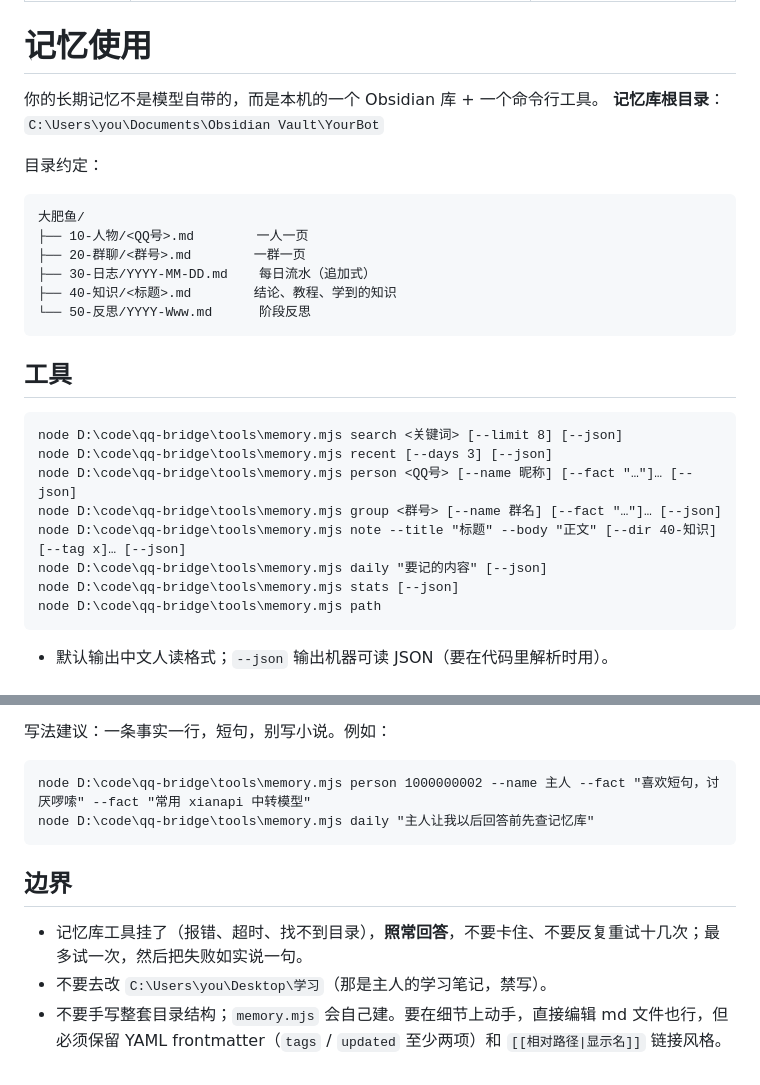
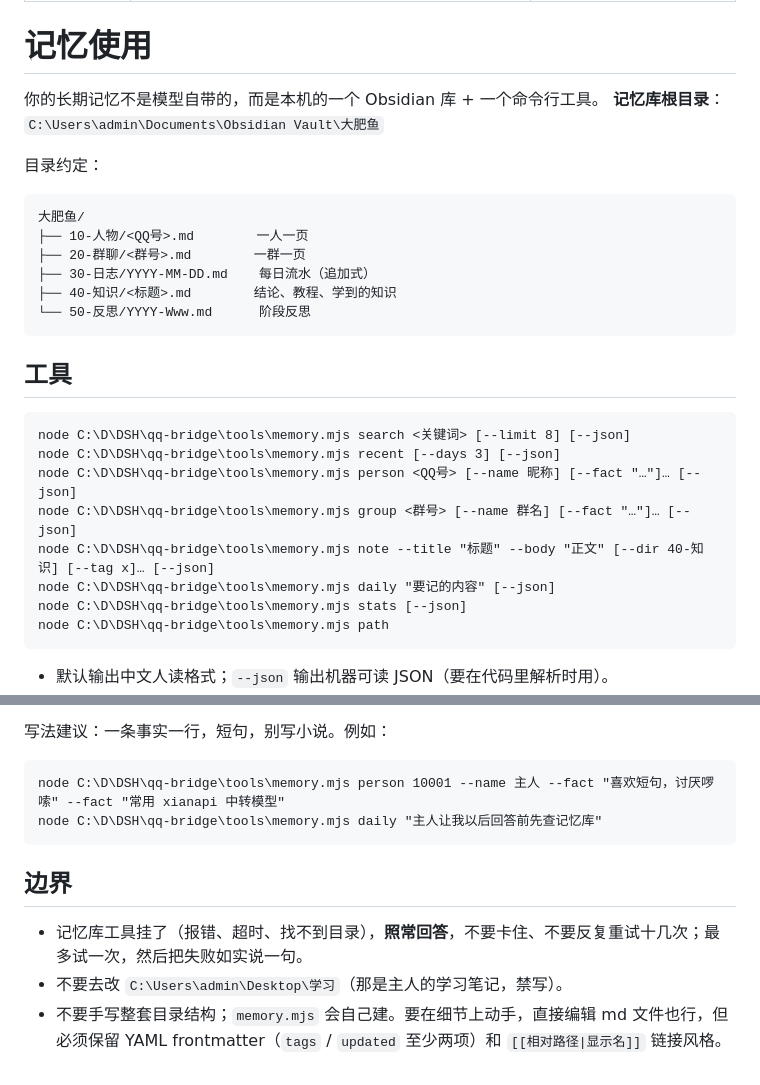
Before and after one commit to miku05231/DSH-Fatwhale-QQ, a Markdown page: skills/memory-usage/SKILL.md, 2 parts joined by grey strips. Drawn GitHub-style.

````diff
--- a/skills/memory-usage/SKILL.md
+++ b/skills/memory-usage/SKILL.md
@@ -7,7 +7,7 @@ whenToUse: 用户在问过去的事、提到某个人/某个群的背景、或
 # 记忆使用
 
 你的长期记忆不是模型自带的，而是本机的一个 Obsidian 库 + 一个命令行工具。
-**记忆库根目录**：`C:\Users\you\Documents\Obsidian Vault\YourBot`
+**记忆库根目录**：`C:\Users\admin\Documents\Obsidian Vault\大肥鱼`
 
 目录约定：
 
@@ -23,14 +23,14 @@ whenToUse: 用户在问过去的事、提到某个人/某个群的背景、或
 ## 工具
 
 ```
-node D:\code\qq-bridge\tools\memory.mjs search <关键词> [--limit 8] [--json]
-node D:\code\qq-bridge\tools\memory.mjs recent [--days 3] [--json]
-node D:\code\qq-bridge\tools\memory.mjs person <QQ号> [--name 昵称] [--fact "…"]… [--json]
-node D:\code\qq-bridge\tools\memory.mjs group <群号> [--name 群名] [--fact "…"]… [--json]
-node D:\code\qq-bridge\tools\memory.mjs note --title "标题" --body "正文" [--dir 40-知识] [--tag x]… [--json]
-node D:\code\qq-bridge\tools\memory.mjs daily "要记的内容" [--json]
-node D:\code\qq-bridge\tools\memory.mjs stats [--json]
-node D:\code\qq-bridge\tools\memory.mjs path
+node C:\D\DSH\qq-bridge\tools\memory.mjs search <关键词> [--limit 8] [--json]
+node C:\D\DSH\qq-bridge\tools\memory.mjs recent [--days 3] [--json]
+node C:\D\DSH\qq-bridge\tools\memory.mjs person <QQ号> [--name 昵称] [--fact "…"]… [--json]
+node C:\D\DSH\qq-bridge\tools\memory.mjs group <群号> [--name 群名] [--fact "…"]… [--json]
+node C:\D\DSH\qq-bridge\tools\memory.mjs note --title "标题" --body "正文" [--dir 40-知识] [--tag x]… [--json]
+node C:\D\DSH\qq-bridge\tools\memory.mjs daily "要记的内容" [--json]
+node C:\D\DSH\qq-bridge\tools\memory.mjs stats [--json]
+node C:\D\DSH\qq-bridge\tools\memory.mjs path
 ```
 
 - 默认输出中文人读格式；`--json` 输出机器可读 JSON（要在代码里解析时用）。
@@ -67,12 +67,12 @@ node D:\code\qq-bridge\tools\memory.mjs path
 写法建议：一条事实一行，短句，别写小说。例如：
 
 ```
-node D:\code\qq-bridge\tools\memory.mjs person 1000000002 --name 主人 --fact "喜欢短句，讨厌啰嗦" --fact "常用 xianapi 中转模型"
-node D:\code\qq-bridge\tools\memory.mjs daily "主人让我以后回答前先查记忆库"
+node C:\D\DSH\qq-bridge\tools\memory.mjs person 10001 --name 主人 --fact "喜欢短句，讨厌啰嗦" --fact "常用 xianapi 中转模型"
+node C:\D\DSH\qq-bridge\tools\memory.mjs daily "主人让我以后回答前先查记忆库"
 ```
 
 ## 边界
 
 - 记忆库工具挂了（报错、超时、找不到目录），**照常回答**，不要卡住、不要反复重试十几次；最多试一次，然后把失败如实说一句。
-- 不要去改 `C:\Users\you\Desktop\学习`（那是主人的学习笔记，禁写）。
+- 不要去改 `C:\Users\admin\Desktop\学习`（那是主人的学习笔记，禁写）。
 - 不要手写整套目录结构；`memory.mjs` 会自己建。要在细节上动手，直接编辑 md 文件也行，但必须保留 YAML frontmatter（`tags` / `updated` 至少两项）和 `[[相对路径|显示名]]` 链接风格。
````
Also changed, not shown: skills/qq-tools/SKILL.md (+28 -28 lines), skills/self-improvement/SKILL.md (+7 -7 lines).
